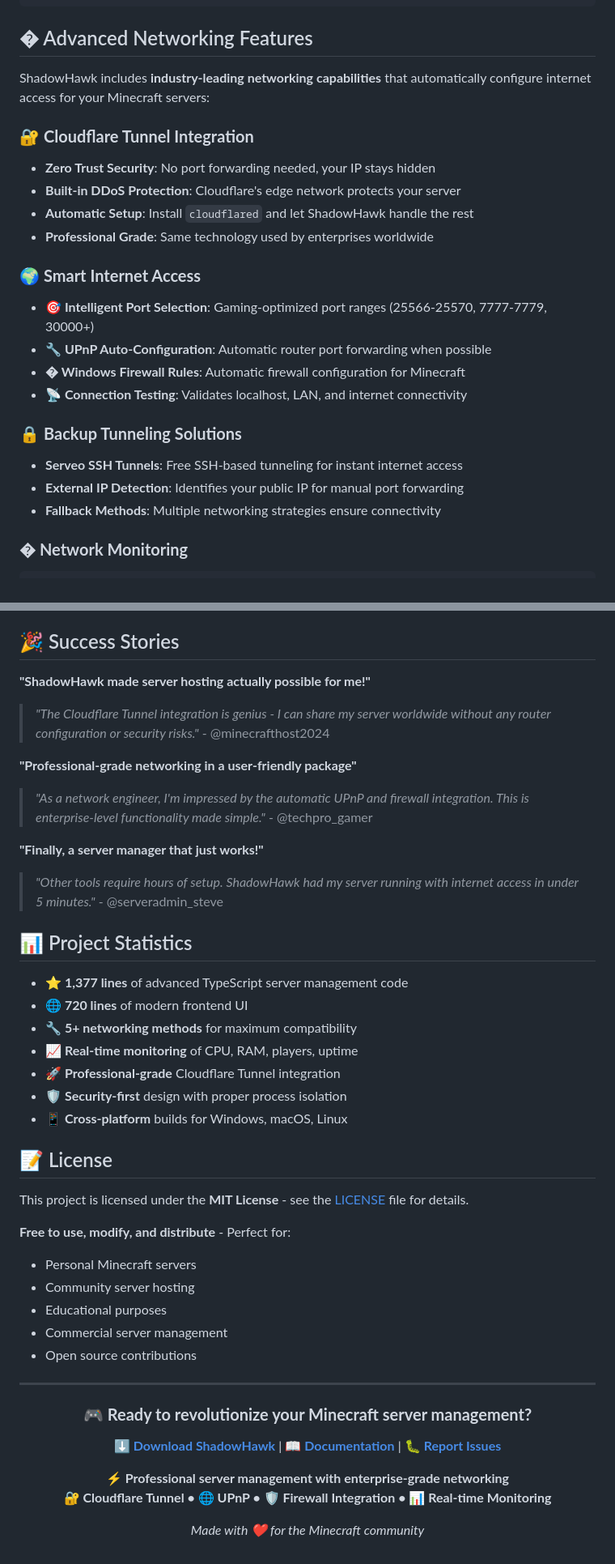
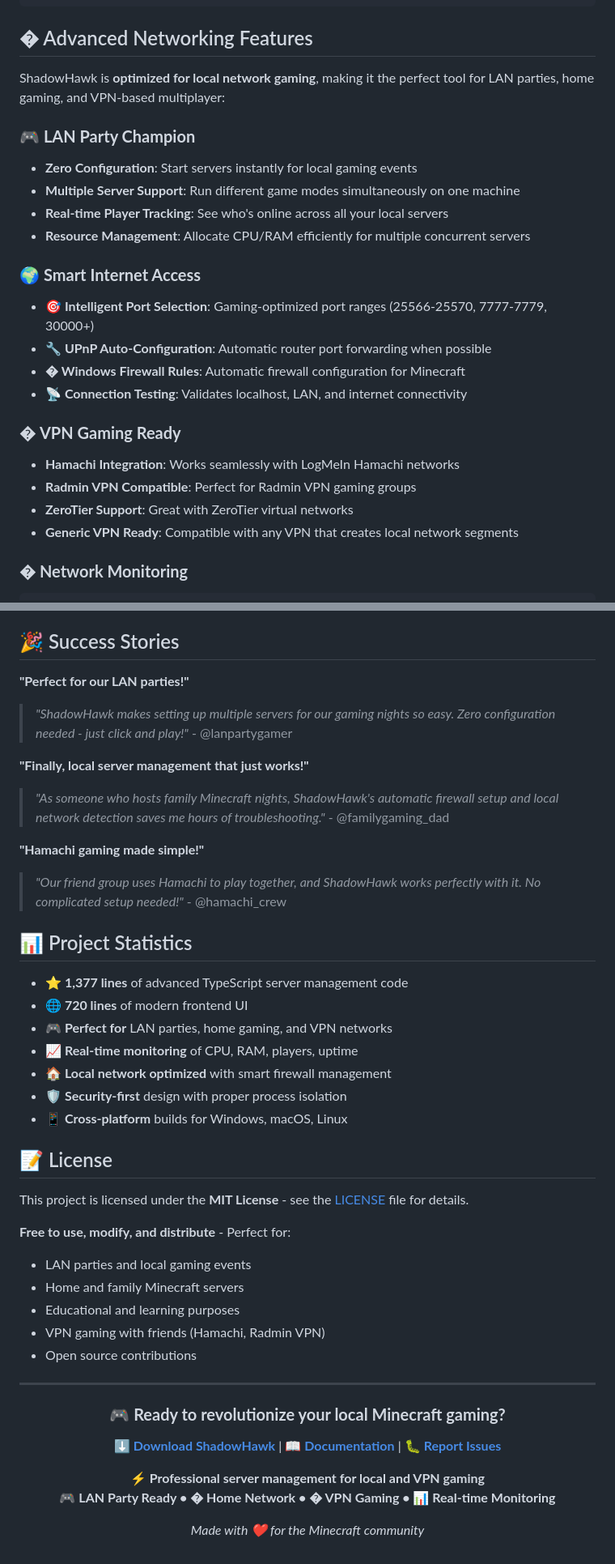
Before and after one commit to Klucznik6/ShadowHawk-minecraft-local-serwer-setuper, a Markdown page: README.md, 2 parts joined by grey strips. Shown: that part at 81% size. Rendered like a GitHub page.

````diff
--- a/README.md
+++ b/README.md
@@ -142,13 +162,13 @@ npm run clean         # Clean build artifacts
 
 ## � Advanced Networking Features
 
-ShadowHawk includes **industry-leading networking capabilities** that automatically configure internet access for your Minecraft servers:
+ShadowHawk is **optimized for local network gaming**, making it the perfect tool for LAN parties, home gaming, and VPN-based multiplayer:
 
-### 🔐 **Cloudflare Tunnel Integration**
-- **Zero Trust Security**: No port forwarding needed, your IP stays hidden
-- **Built-in DDoS Protection**: Cloudflare's edge network protects your server
-- **Automatic Setup**: Install `cloudflared` and let ShadowHawk handle the rest
-- **Professional Grade**: Same technology used by enterprises worldwide
+### 🎮 **LAN Party Champion**
+- **Zero Configuration**: Start servers instantly for local gaming events
+- **Multiple Server Support**: Run different game modes simultaneously on one machine
+- **Real-time Player Tracking**: See who's online across all your local servers
+- **Resource Management**: Allocate CPU/RAM efficiently for multiple concurrent servers
 
 ### 🌍 **Smart Internet Access**
 - **🎯 Intelligent Port Selection**: Gaming-optimized port ranges (25566-25570, 7777-7779, 30000+)
@@ -156,10 +176,11 @@ ShadowHawk includes **industry-leading networking capabilities** that automatica
 - **�️ Windows Firewall Rules**: Automatic firewall configuration for Minecraft
 - **📡 Connection Testing**: Validates localhost, LAN, and internet connectivity
 
-### 🔒 **Backup Tunneling Solutions**
-- **Serveo SSH Tunnels**: Free SSH-based tunneling for instant internet access
-- **External IP Detection**: Identifies your public IP for manual port forwarding
-- **Fallback Methods**: Multiple networking strategies ensure connectivity
+### � **VPN Gaming Ready**
+- **Hamachi Integration**: Works seamlessly with LogMeIn Hamachi networks
+- **Radmin VPN Compatible**: Perfect for Radmin VPN gaming groups
+- **ZeroTier Support**: Great with ZeroTier virtual networks
+- **Generic VPN Ready**: Compatible with any VPN that creates local network segments
 
 ### � **Network Monitoring**
 ```
@@ -473,22 +496,22 @@ npm run dev    # Start development mode
 
 ## 🎉 Success Stories
 
-**"ShadowHawk made server hosting actually possible for me!"**
-> *"The Cloudflare Tunnel integration is genius - I can share my server worldwide without any router configuration or security risks."* - @minecrafthost2024
+**"Perfect for our LAN parties!"**
+> *"ShadowHawk makes setting up multiple servers for our gaming nights so easy. Zero configuration needed - just click and play!"* - @lanpartygamer
 
-**"Professional-grade networking in a user-friendly package"**
-> *"As a network engineer, I'm impressed by the automatic UPnP and firewall integration. This is enterprise-level functionality made simple."* - @techpro_gamer
+**"Finally, local server management that just works!"**
+> *"As someone who hosts family Minecraft nights, ShadowHawk's automatic firewall setup and local network detection saves me hours of troubleshooting."* - @familygaming_dad
 
-**"Finally, a server manager that just works!"**
-> *"Other tools require hours of setup. ShadowHawk had my server running with internet access in under 5 minutes."* - @serveradmin_steve
+**"Hamachi gaming made simple!"**
+> *"Our friend group uses Hamachi to play together, and ShadowHawk works perfectly with it. No complicated setup needed!"* - @hamachi_crew
 
 ## 📊 Project Statistics
 
 - **⭐ 1,377 lines** of advanced TypeScript server management code
 - **🌐 720 lines** of modern frontend UI
-- **🔧 5+ networking methods** for maximum compatibility
+- **🎮 Perfect for** LAN parties, home gaming, and VPN networks
 - **📈 Real-time monitoring** of CPU, RAM, players, uptime
-- **🚀 Professional-grade** Cloudflare Tunnel integration
+- **🏠 Local network optimized** with smart firewall management
 - **🛡️ Security-first** design with proper process isolation
 - **📱 Cross-platform** builds for Windows, macOS, Linux
 
@@ -497,22 +520,22 @@ npm run dev    # Start development mode
 This project is licensed under the **MIT License** - see the [LICENSE](LICENSE) file for details.
 
 **Free to use, modify, and distribute** - Perfect for:
-- Personal Minecraft servers
-- Community server hosting
-- Educational purposes
-- Commercial server management
+- LAN parties and local gaming events
+- Home and family Minecraft servers
+- Educational and learning purposes
+- VPN gaming with friends (Hamachi, Radmin VPN)
 - Open source contributions
 
 ---
 
 <div align="center">
 
-### 🎮 **Ready to revolutionize your Minecraft server management?**
+### 🎮 **Ready to revolutionize your local Minecraft gaming?**
 
 **[⬇️ Download ShadowHawk](https://github.com/Klucznik6/ShadowHawk-minecraft-local-serwer-setuper/releases)** | **[📖 Documentation](https://github.com/Klucznik6/ShadowHawk-minecraft-local-serwer-setuper/wiki)** | **[🐛 Report Issues](https://github.com/Klucznik6/ShadowHawk-minecraft-local-serwer-setuper/issues)**
 
-**⚡ Professional server management with enterprise-grade networking**
-**🔐 Cloudflare Tunnel • 🌐 UPnP • 🛡️ Firewall Integration • 📊 Real-time Monitoring**
+**⚡ Professional server management for local and VPN gaming**
+**🎮 LAN Party Ready • � Home Network • � VPN Gaming • 📊 Real-time Monitoring**
 
 *Made with ❤️ for the Minecraft community*
 
````
Also changed, not shown: other parts of README.md (+64 -42 lines).
